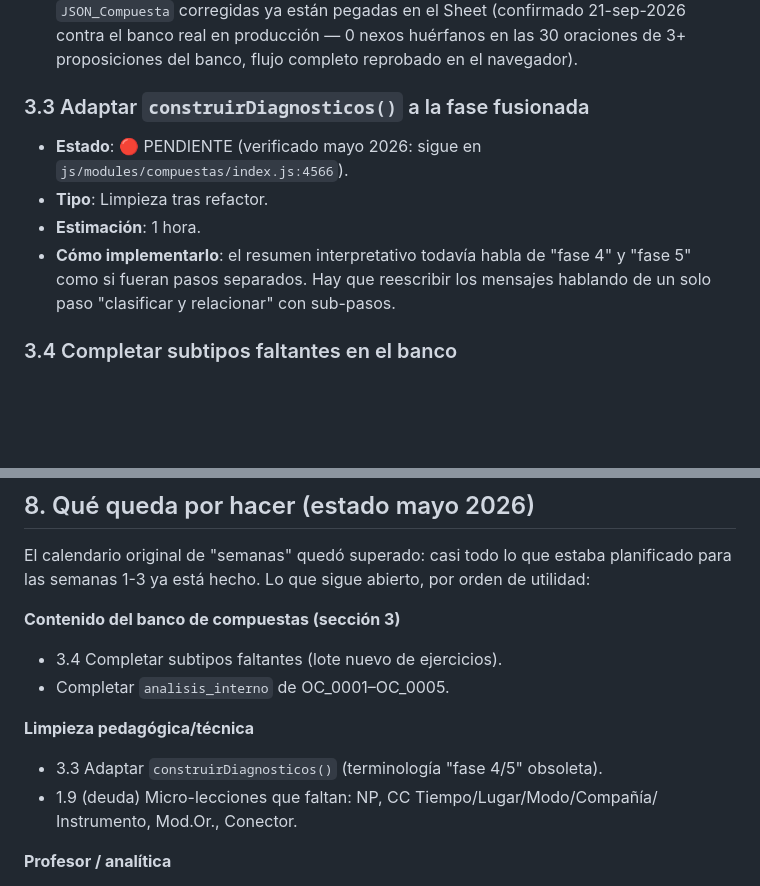
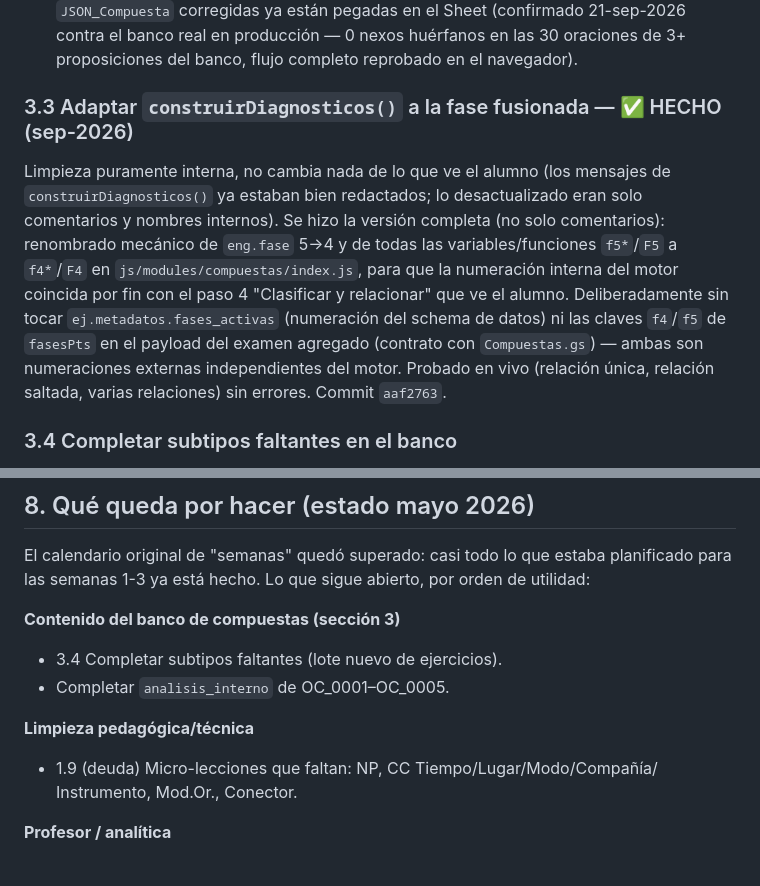
Before and after one commit to josele-duplex/Taller-de-sintaxis-compuestas-, a Markdown page: roadmap.md, 2 parts joined by grey strips. Rendered like a GitHub page; blank space fills up the shorter version.

Commit message:
docs: cierra 3.3 en roadmap.md (renombrado f5→f4 en compuestas)
Co-Authored-By: Claude Sonnet 5 <noreply@anthropic.com>

```diff
--- a/roadmap.md
+++ b/roadmap.md
@@ -115,13 +115,20 @@ Auditoría completa. Dos hallazgos separados, los dos cerrados:
   en producción — 0 nexos huérfanos en las 30 oraciones de 3+ proposiciones
   del banco, flujo completo reprobado en el navegador).
 
-### 3.3 Adaptar `construirDiagnosticos()` a la fase fusionada
+### 3.3 Adaptar `construirDiagnosticos()` a la fase fusionada — ✅ HECHO (sep-2026)
 
-- **Estado**: 🔴 PENDIENTE (verificado mayo 2026: sigue en
-  `js/modules/compuestas/index.js:4566`).
-- **Tipo**: Limpieza tras refactor.
-- **Estimación**: 1 hora.
-- **Cómo implementarlo**: el resumen interpretativo todavía habla de "fase 4" y "fase 5" como si fueran pasos separados. Hay que reescribir los mensajes hablando de un solo paso "clasificar y relacionar" con sub-pasos.
+Limpieza puramente interna, no cambia nada de lo que ve el alumno (los
+mensajes de `construirDiagnosticos()` ya estaban bien redactados; lo
+desactualizado eran solo comentarios y nombres internos). Se hizo la
+versión completa (no solo comentarios): renombrado mecánico de `eng.fase`
+5→4 y de todas las variables/funciones `f5*`/`F5` a `f4*`/`F4` en
+`js/modules/compuestas/index.js`, para que la numeración interna del
+motor coincida por fin con el paso 4 "Clasificar y relacionar" que ve el
+alumno. Deliberadamente sin tocar `ej.metadatos.fases_activas` (numeración
+del schema de datos) ni las claves `f4`/`f5` de `fasesPts` en el payload
+del examen agregado (contrato con `Compuestas.gs`) — ambas son
+numeraciones externas independientes del motor. Probado en vivo (relación
+única, relación saltada, varias relaciones) sin errores. Commit `aaf2763`.
 
 ### 3.4 Completar subtipos faltantes en el banco
 
@@ -339,7 +346,6 @@ orden de utilidad:
 - Completar `analisis_interno` de OC_0001–OC_0005.
 
 **Limpieza pedagógica/técnica**
-- 3.3 Adaptar `construirDiagnosticos()` (terminología "fase 4/5" obsoleta).
 - 1.9 (deuda) Micro-lecciones que faltan: NP, CC Tiempo/Lugar/Modo/Compañía/
   Instrumento, Mod.Or., Conector.
 
```
